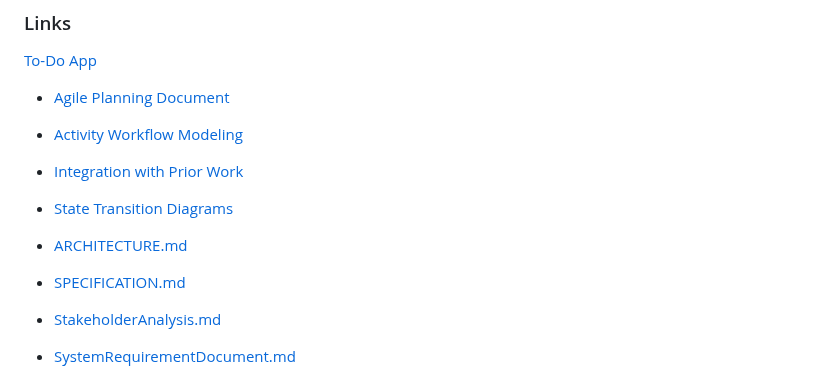
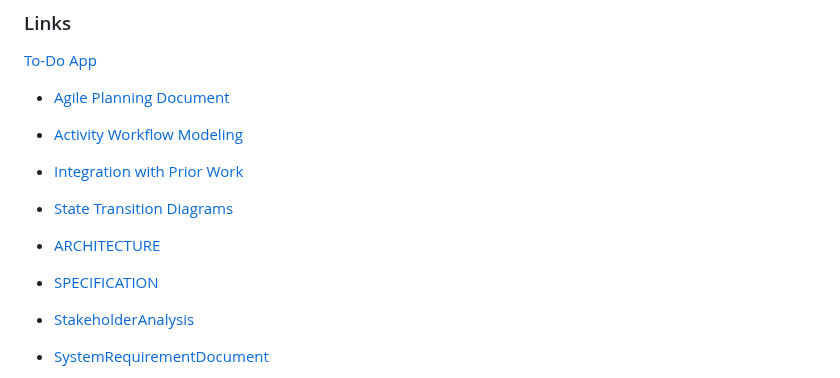
Before and after one commit to Gogi2016/ToDoApp, a Markdown page: README.md, the part around one of its changes. GitHub-like rendering.

```diff
--- a/README.md
+++ b/README.md
@@ -63,9 +63,9 @@ Welcome to the To-Do App, your personal task management tool! This app helps you
 - [Integration with Prior Work](Docs/Object%20State%20Modeling%20and%20Activity%20Workflow%20Modeling/Integration%20with%20Prior%20Work.md)
 - [State Transition Diagrams](Docs/Object%20State%20Modeling%20and%20Activity%20Workflow%20Modeling/State%20Transition%20Diagrams.md)
 
-- [ARCHITECTURE.md](Docs/Specification%20and%20%20Architectural%20Modeling/ARCHITECTURE.md)
-- [SPECIFICATION.md](Docs/Specification%20and%20%20Architectural%20Modeling/SPECIFICATION.md)
+- [ARCHITECTURE](Docs/Specification%20and%20%20Architectural%20Modeling/ARCHITECTURE.md)
+- [SPECIFICATION](Docs/Specification%20and%20%20Architectural%20Modeling/SPECIFICATION.md)
 
-- [StakeholderAnalysis.md](Docs/Stakeholder%20and%20System%20%20Requirements/StakeholderAnalysis.md)
-- [SystemRequirementDocument.md](Docs/Stakeholder%20and%20System%20%20Requirements/SystemRequirementDocument.md)
+- [StakeholderAnalysis](Docs/Stakeholder%20and%20System%20%20Requirements/StakeholderAnalysis.md)
+- [SystemRequirementDocument](Docs/Stakeholder%20and%20System%20%20Requirements/SystemRequirementDocument.md)
 
```
Also changed, not shown: other parts of README.md (+5 -2 lines).
